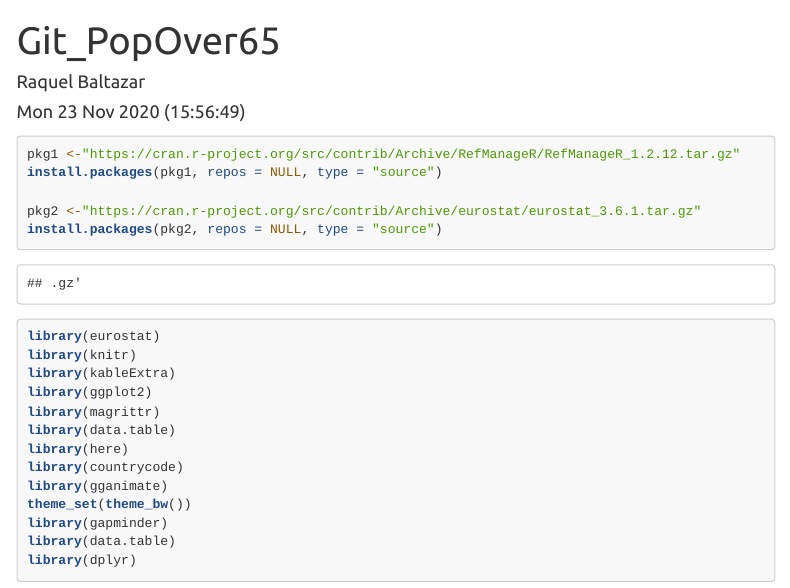
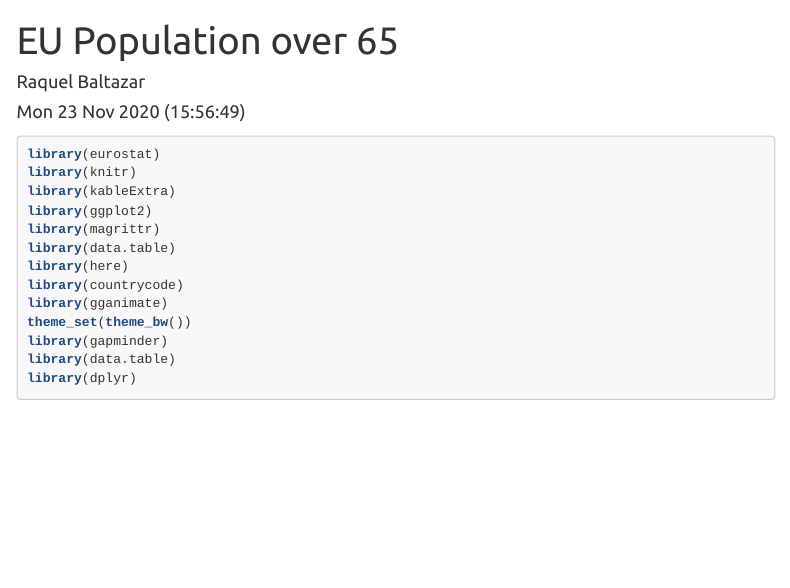
Before and after one commit to Raquel-B/EU_Pop_Over_65, an R Markdown document (EU Population Over 65.Rmd): the page in a window 1100 px wide, from its top. Rendered offline with R 4.5, knitr and Pandoc, with nearby package versions; some code elsewhere in the file could not run offline; menus at the side of the page are left out; long lines of code are wrapped; the gapminder table comes from the copy in Python's plotly package.

Commit message:
deleted install.packages chunk and renamed the title

````diff
--- a/Git_PopOver65.Rmd
+++ b/EU Population Over 65.Rmd
@@ -1,5 +1,5 @@
 ---
-title: "Git_PopOver65"
+title: "EU Population over 65"
 author: "Raquel Baltazar"
 date: "`r format(Sys.time(), '%a %d %b %Y (%H:%M:%S)')`"
 output:
@@ -20,18 +20,6 @@ output:
 ```{r setup, include=FALSE}
 knitr::opts_chunk$set(echo = TRUE, message = FALSE, warning = FALSE)
 ```
-
-
-```{r install_packs}
-pkg1 <-"https://cran.r-project.org/src/contrib/Archive/RefManageR/RefManageR_1.2.12.tar.gz"
-install.packages(pkg1, repos = NULL, type = "source")
-
-pkg2 <-"https://cran.r-project.org/src/contrib/Archive/eurostat/eurostat_3.6.1.tar.gz"
-install.packages(pkg2, repos = NULL, type = "source")
-
-```
-
-
 
 
 ```{r library}
````
